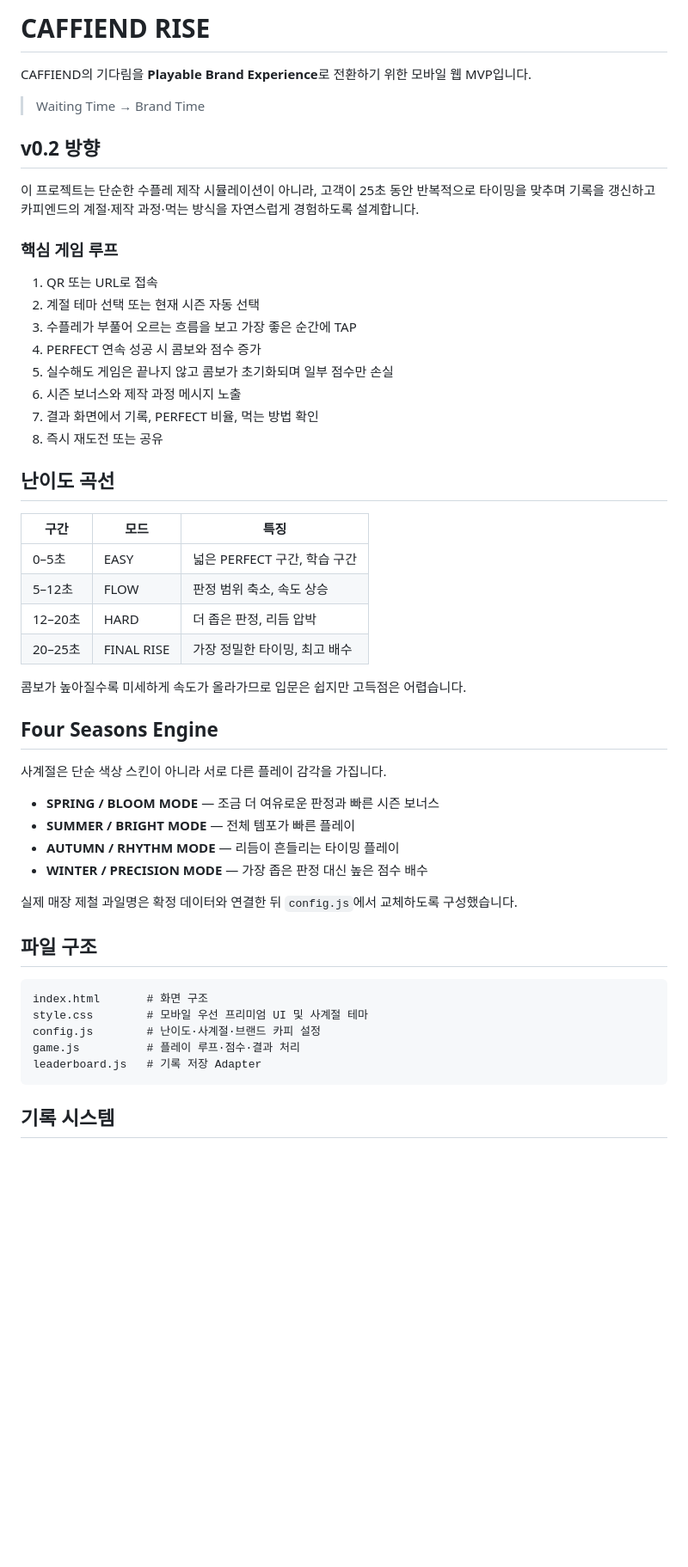
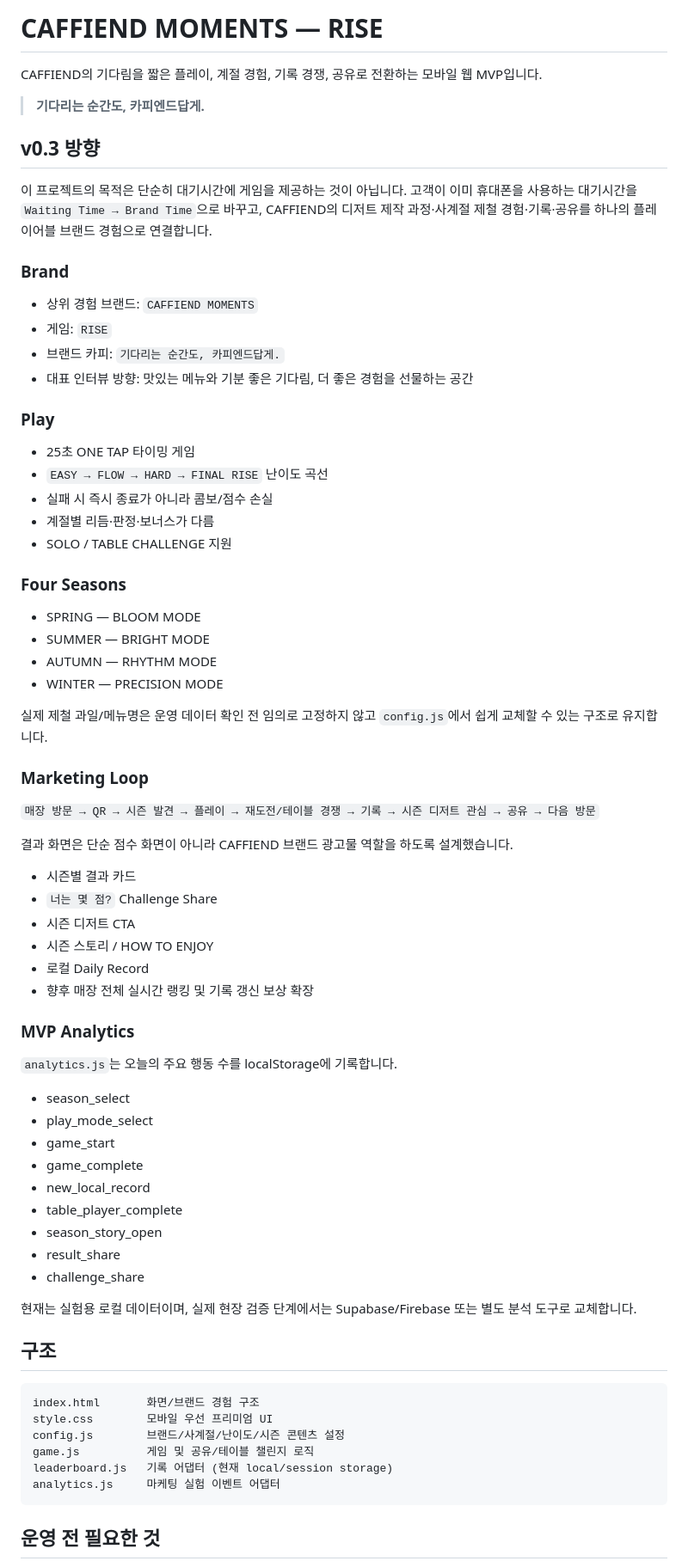
Before and after one commit to jangsang1214/caffiend-waiting-play, a Markdown page: README.md, the part around one of its changes. Shown at 86% size. Drawn GitHub-style; blank space fills up the shorter version.

Commit message:
docs: document CAFFIEND Moments v0.3 marketing loop

````diff
--- a/README.md
+++ b/README.md
@@ -1,55 +1,71 @@
-# CAFFIEND RISE
+# CAFFIEND MOMENTS — RISE
 
-CAFFIEND의 기다림을 **Playable Brand Experience**로 전환하기 위한 모바일 웹 MVP입니다.
+CAFFIEND의 기다림을 짧은 플레이, 계절 경험, 기록 경쟁, 공유로 전환하는 모바일 웹 MVP입니다.
 
-> Waiting Time → Brand Time
+> **기다리는 순간도, 카피엔드답게.**
 
-## v0.2 방향
+## v0.3 방향
 
-이 프로젝트는 단순한 수플레 제작 시뮬레이션이 아니라, 고객이 25초 동안 반복적으로 타이밍을 맞추며 기록을 갱신하고 카피엔드의 계절·제작 과정·먹는 방식을 자연스럽게 경험하도록 설계합니다.
+이 프로젝트의 목적은 단순히 대기시간에 게임을 제공하는 것이 아닙니다. 고객이 이미 휴대폰을 사용하는 대기시간을 `Waiting Time → Brand Time`으로 바꾸고, CAFFIEND의 디저트 제작 과정·사계절 제철 경험·기록·공유를 하나의 플레이어블 브랜드 경험으로 연결합니다.
 
-### 핵심 게임 루프
+### Brand
+- 상위 경험 브랜드: `CAFFIEND MOMENTS`
+- 게임: `RISE`
+- 브랜드 카피: `기다리는 순간도, 카피엔드답게.`
+- 대표 인터뷰 방향: 맛있는 메뉴와 기분 좋은 기다림, 더 좋은 경험을 선물하는 공간
 
-1. QR 또는 URL로 접속
-2. 계절 테마 선택 또는 현재 시즌 자동 선택
-3. 수플레가 부풀어 오르는 흐름을 보고 가장 좋은 순간에 TAP
-4. PERFECT 연속 성공 시 콤보와 점수 증가
-5. 실수해도 게임은 끝나지 않고 콤보가 초기화되며 일부 점수만 손실
-6. 시즌 보너스와 제작 과정 메시지 노출
-7. 결과 화면에서 기록, PERFECT 비율, 먹는 방법 확인
-8. 즉시 재도전 또는 공유
+### Play
+- 25초 ONE TAP 타이밍 게임
+- `EASY → FLOW → HARD → FINAL RISE` 난이도 곡선
+- 실패 시 즉시 종료가 아니라 콤보/점수 손실
+- 계절별 리듬·판정·보너스가 다름
+- SOLO / TABLE CHALLENGE 지원
 
-## 난이도 곡선
+### Four Seasons
+- SPRING — BLOOM MODE
+- SUMMER — BRIGHT MODE
+- AUTUMN — RHYTHM MODE
+- WINTER — PRECISION MODE
 
-| 구간 | 모드 | 특징 |
-| --- | --- | --- |
-| 0–5초 | EASY | 넓은 PERFECT 구간, 학습 구간 |
-| 5–12초 | FLOW | 판정 범위 축소, 속도 상승 |
-| 12–20초 | HARD | 더 좁은 판정, 리듬 압박 |
-| 20–25초 | FINAL RISE | 가장 정밀한 타이밍, 최고 배수 |
+실제 제철 과일/메뉴명은 운영 데이터 확인 전 임의로 고정하지 않고 `config.js`에서 쉽게 교체할 수 있는 구조로 유지합니다.
 
-콤보가 높아질수록 미세하게 속도가 올라가므로 입문은 쉽지만 고득점은 어렵습니다.
+### Marketing Loop
 
-## Four Seasons Engine
+`매장 방문 → QR → 시즌 발견 → 플레이 → 재도전/테이블 경쟁 → 기록 → 시즌 디저트 관심 → 공유 → 다음 방문`
 
-사계절은 단순 색상 스킨이 아니라 서로 다른 플레이 감각을 가집니다.
+결과 화면은 단순 점수 화면이 아니라 CAFFIEND 브랜드 광고물 역할을 하도록 설계했습니다.
+- 시즌별 결과 카드
+- `너는 몇 점?` Challenge Share
+- 시즌 디저트 CTA
+- 시즌 스토리 / HOW TO ENJOY
+- 로컬 Daily Record
+- 향후 매장 전체 실시간 랭킹 및 기록 갱신 보상 확장
 
-- **SPRING / BLOOM MODE** — 조금 더 여유로운 판정과 빠른 시즌 보너스
-- **SUMMER / BRIGHT MODE** — 전체 템포가 빠른 플레이
-- **AUTUMN / RHYTHM MODE** — 리듬이 흔들리는 타이밍 플레이
-- **WINTER / PRECISION MODE** — 가장 좁은 판정 대신 높은 점수 배수
+### MVP Analytics
 
-실제 매장 제철 과일명은 확정 데이터와 연결한 뒤 `config.js`에서 교체하도록 구성했습니다.
+`analytics.js`는 오늘의 주요 행동 수를 localStorage에 기록합니다.
+- season_select
+- play_mode_select
+- game_start
+- game_complete
+- new_local_record
+- table_player_complete
+- season_story_open
+- result_share
+- challenge_share
 
-## 파일 구조
+현재는 실험용 로컬 데이터이며, 실제 현장 검증 단계에서는 Supabase/Firebase 또는 별도 분석 도구로 교체합니다.
+
+## 구조
 
 ```text
-index.html       # 화면 구조
-style.css        # 모바일 우선 프리미엄 UI 및 사계절 테마
-config.js        # 난이도·사계절·브랜드 카피 설정
-game.js          # 플레이 루프·점수·결과 처리
-leaderboard.js   # 기록 저장 Adapter
+index.html       화면/브랜드 경험 구조
+style.css        모바일 우선 프리미엄 UI
+config.js        브랜드/사계절/난이도/시즌 콘텐츠 설정
+game.js          게임 및 공유/테이블 챌린지 로직
+leaderboard.js   기록 어댑터 (현재 local/session storage)
+analytics.js     마케팅 실험 이벤트 어댑터
 ```
 
-## 기록 시스템
+## 운영 전 필요한 것
 
````
Also changed, not shown: other parts of README.md (+11 -40 lines).
